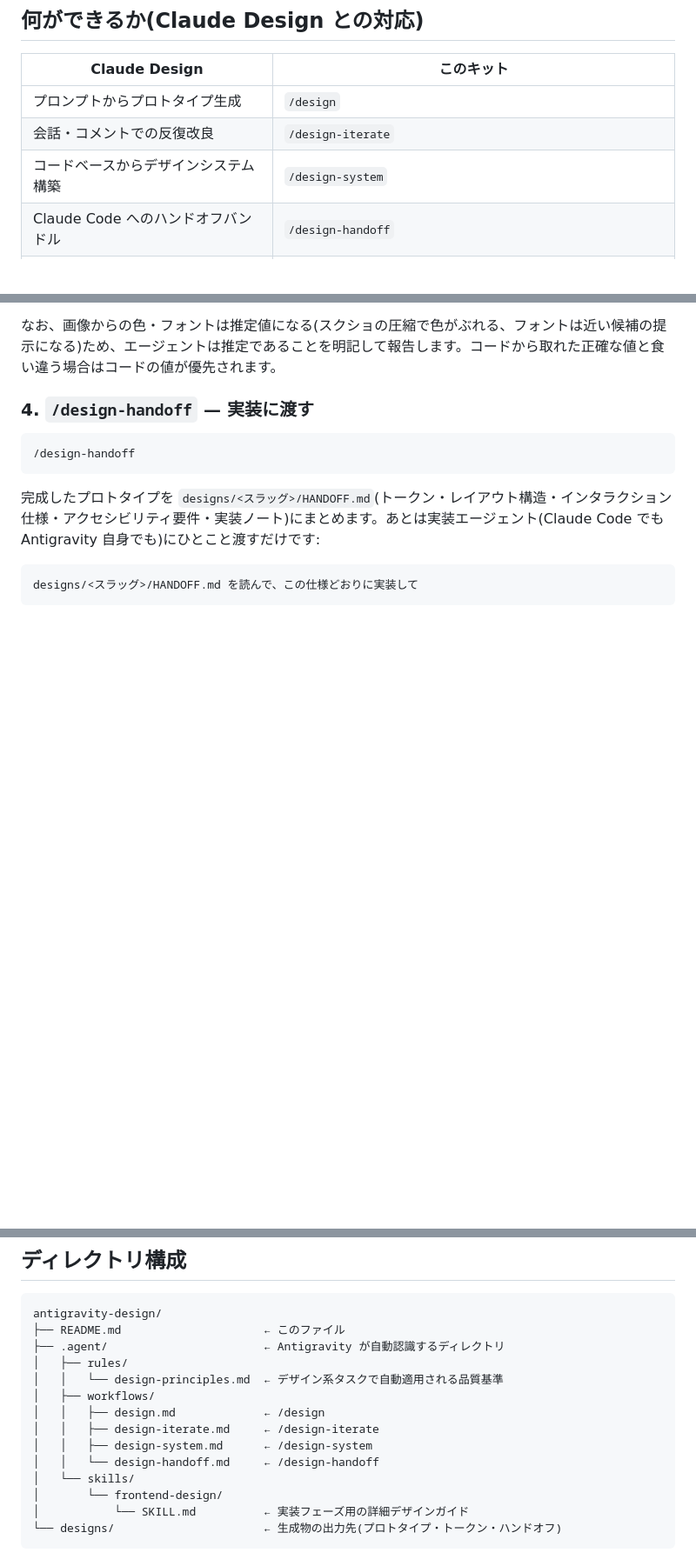
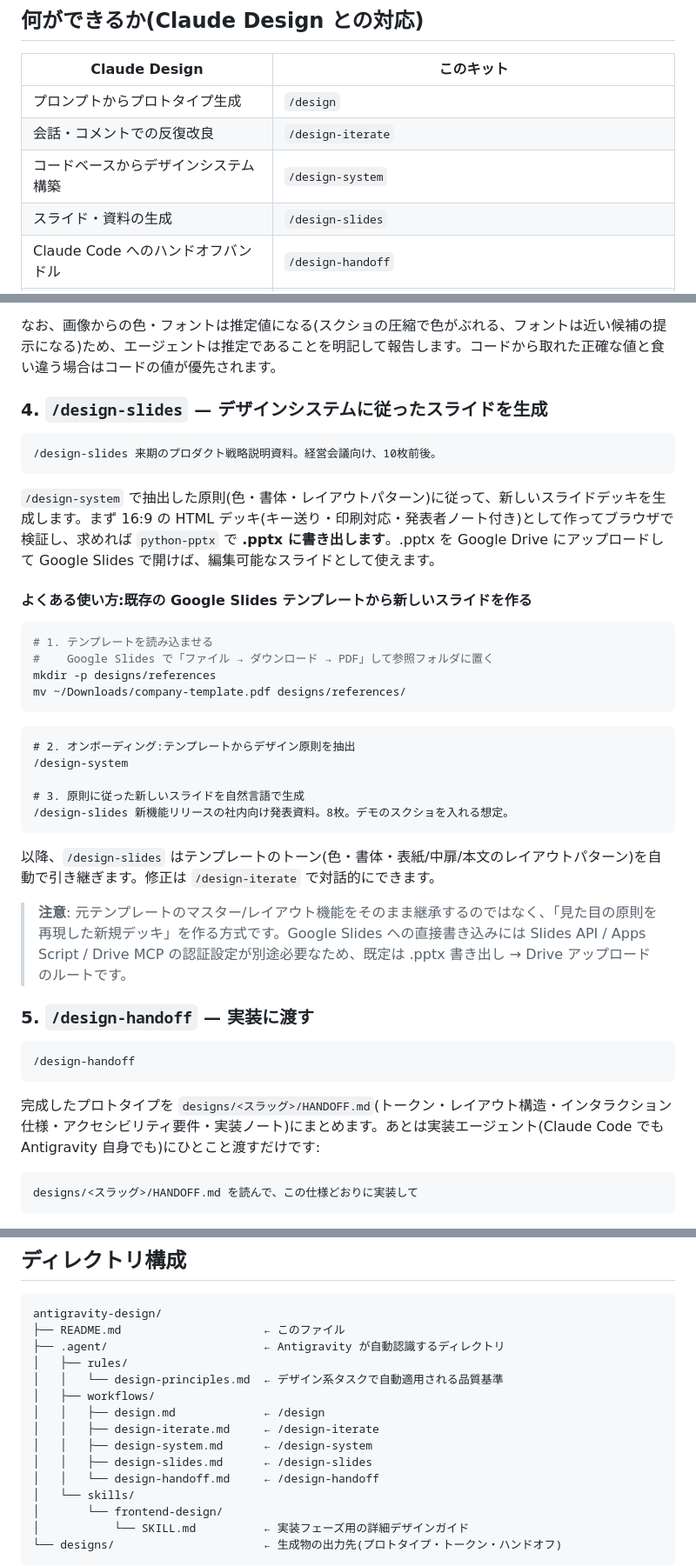
Before and after one commit to shoho/Misc, a Markdown page: antigravity-design/README.md, 3 parts joined by grey strips. Shown at 87% size. Drawn GitHub-style; blank space fills up the shorter version.

Commit message:
Add /design-slides: generate slide decks from the extracted design system
New workflow that builds on /design-system onboarding: outlines the
deck, generates a self-contained 16:9 HTML deck with speaker notes,
verifies it in the browser, and optionally exports an editable .pptx
(python-pptx) for upload to Google Slides. README documents the
template -> onboarding -> new slides pipeline end to end.

Co-Authored-By: Claude Fable 5 <noreply@anthropic.com>
Claude-Session: https://claude.ai/code/session_01LhYXUy8mJiit78Ze9jBYoZ

````diff
--- a/antigravity-design/README.md
+++ b/antigravity-design/README.md
@@ -11,6 +11,7 @@ Antigravity のネイティブなカスタマイズ機構(**Rules / Workflows /
 | プロンプトからプロトタイプ生成 | `/design` |
 | 会話・コメントでの反復改良 | `/design-iterate` |
 | コードベースからデザインシステム構築 | `/design-system` |
+| スライド・資料の生成 | `/design-slides` |
 | Claude Code へのハンドオフバンドル | `/design-handoff` |
 | 常時適用されるデザイン品質基準 | `.agent/rules/design-principles.md` + `frontend-design` スキル |
 
@@ -85,7 +86,36 @@ Google Slides の場合は「ファイル → ダウンロード → PDF / PNG
 
 なお、画像からの色・フォントは推定値になる(スクショの圧縮で色がぶれる、フォントは近い候補の提示になる)ため、エージェントは推定であることを明記して報告します。コードから取れた正確な値と食い違う場合はコードの値が優先されます。
 
-### 4. `/design-handoff` — 実装に渡す
+### 4. `/design-slides` — デザインシステムに従ったスライドを生成
+
+```
+/design-slides 来期のプロダクト戦略説明資料。経営会議向け、10枚前後。
+```
+
+`/design-system` で抽出した原則(色・書体・レイアウトパターン)に従って、新しいスライドデッキを生成します。まず 16:9 の HTML デッキ(キー送り・印刷対応・発表者ノート付き)として作ってブラウザで検証し、求めれば `python-pptx` で **.pptx に書き出します**。.pptx を Google Drive にアップロードして Google Slides で開けば、編集可能なスライドとして使えます。
+
+#### よくある使い方:既存の Google Slides テンプレートから新しいスライドを作る
+
+```bash
+# 1. テンプレートを読み込ませる
+#    Google Slides で「ファイル → ダウンロード → PDF」して参照フォルダに置く
+mkdir -p designs/references
+mv ~/Downloads/company-template.pdf designs/references/
+```
+
+```
+# 2. オンボーディング:テンプレートからデザイン原則を抽出
+/design-system
+
+# 3. 原則に従った新しいスライドを自然言語で生成
+/design-slides 新機能リリースの社内向け発表資料。8枚。デモのスクショを入れる想定。
+```
+
+以降、`/design-slides` はテンプレートのトーン(色・書体・表紙/中扉/本文のレイアウトパターン)を自動で引き継ぎます。修正は `/design-iterate` で対話的にできます。
+
+> **注意**: 元テンプレートのマスター/レイアウト機能をそのまま継承するのではなく、「見た目の原則を再現した新規デッキ」を作る方式です。Google Slides への直接書き込みには Slides API / Apps Script / Drive MCP の認証設定が別途必要なため、既定は .pptx 書き出し → Drive アップロードのルートです。
+
+### 5. `/design-handoff` — 実装に渡す
 
 ```
 /design-handoff
@@ -109,6 +139,7 @@ antigravity-design/
 │   │   ├── design.md             ← /design
 │   │   ├── design-iterate.md     ← /design-iterate
 │   │   ├── design-system.md      ← /design-system
+│   │   ├── design-slides.md      ← /design-slides
 │   │   └── design-handoff.md     ← /design-handoff
 │   └── skills/
 │       └── frontend-design/
````
Also changed, not shown: 1 other file.
